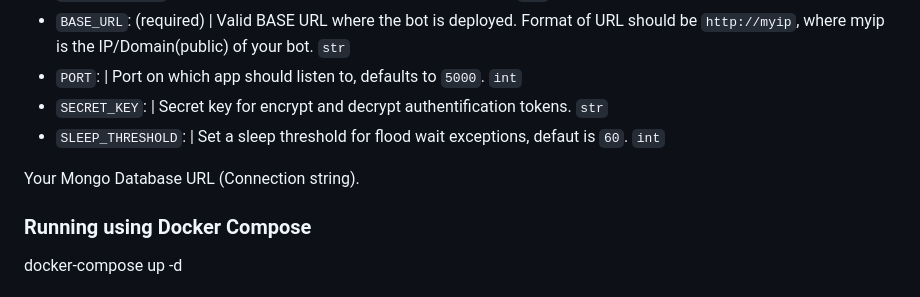
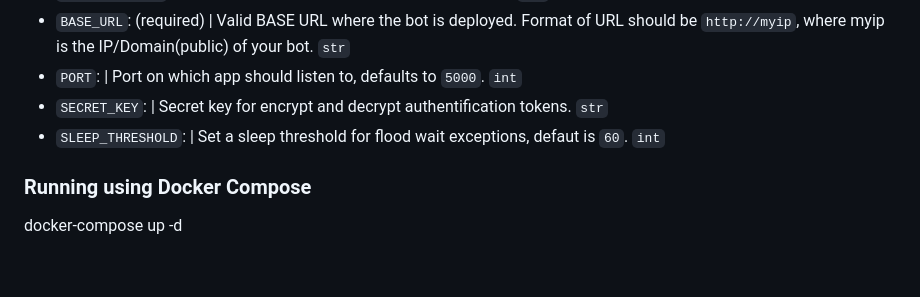
Before and after one commit to Sam-Max/Jackgram, a Markdown page: README.md, the part around the change. Drawn GitHub-style; blank space fills up the shorter version.

Commit message:
docs: update README.md

```diff
--- a/README.md
+++ b/README.md
@@ -145,8 +145,6 @@ Add the following environment variables to your config.env file.
 - `SLEEP_THRESHOLD`: | Set a sleep threshold for flood wait exceptions, defaut is `60`. `int`
 
 
- Your Mongo Database URL (Connection string).
-
 ### **Running using Docker Compose**
 
 docker-compose up -d
```
